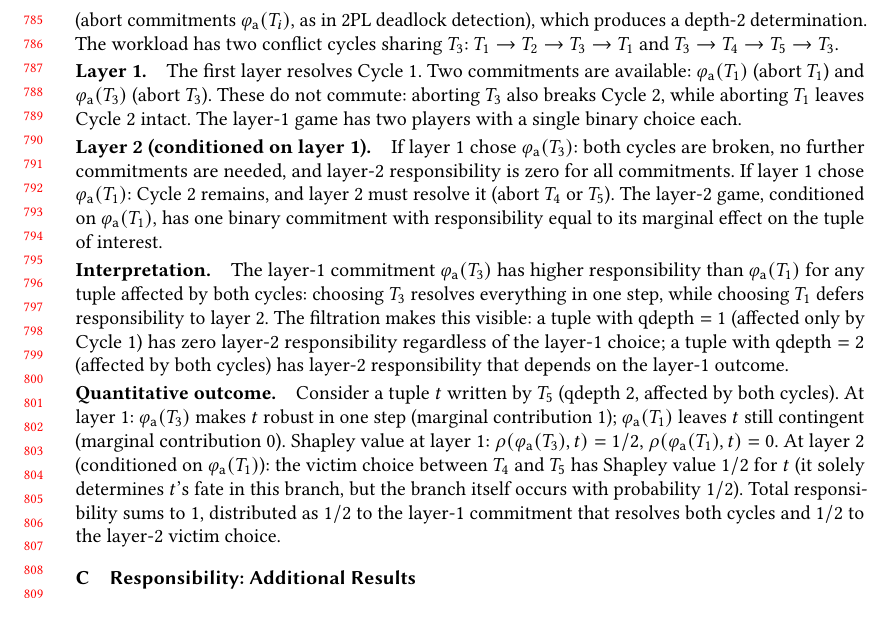
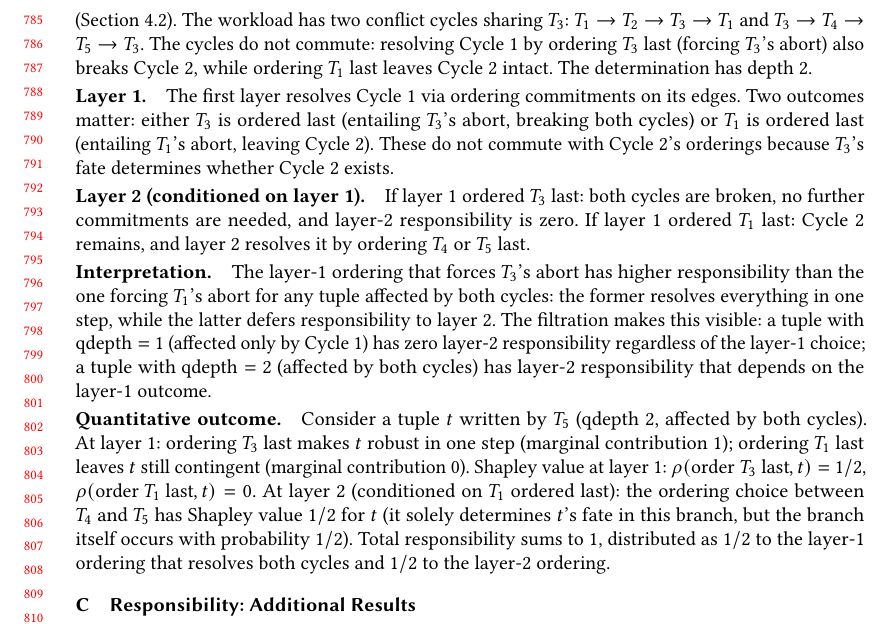
Before and after one commit to jhellerstein/provenance, a LaTeX paper (main.tex): part of page 17 of 36, cut at the place of the change, the shorter picture padded with empty space. Compiled offline with pdfLaTeX.

Commit message:
Appendix B: rewrite using ordering basis (consistent with body); explain non-commutativity via shared T_3

```diff
--- a/main.tex
+++ b/main.tex
@@ -1704,36 +1704,34 @@ polynomial time.
 Section~\ref{sec:discussion} introduced commitment responsibility and
 noted that in deeper filtrations, responsibility distributes across
 layers.
-We illustrate with a five-transaction example under a
-\emph{victim-selection basis} (abort commitments
-$\varphi_{\mathsf{a}}(T_i)$, as in 2PL deadlock detection), which
-produces a depth-$2$ determination.
+We illustrate with a five-transaction example under the ordering basis
+(Section~\ref{sec:scheduling-basis}).
 The workload has two conflict cycles sharing $T_3$:
 $T_1 \to T_2 \to T_3 \to T_1$ and $T_3 \to T_4 \to T_5 \to T_3$.
+The cycles do not commute: resolving Cycle~1 by ordering $T_3$ last
+(forcing $T_3$'s abort) also breaks Cycle~2, while ordering $T_1$ last
+leaves Cycle~2 intact.
+The determination has depth~$2$.
 
 \paragraph{Layer 1.}
-The first layer resolves Cycle~1.
-Two commitments are available: $\varphi_{\mathsf{a}}(T_1)$ (abort $T_1$)
-and $\varphi_{\mathsf{a}}(T_3)$ (abort $T_3$).
-These do not commute: aborting $T_3$ also breaks Cycle~2, while aborting
-$T_1$ leaves Cycle~2 intact.
-The layer-1 game has two players with a single binary choice each.
+The first layer resolves Cycle~1 via ordering commitments on its edges.
+Two outcomes matter: either $T_3$ is ordered last (entailing $T_3$'s
+abort, breaking both cycles) or $T_1$ is ordered last (entailing
+$T_1$'s abort, leaving Cycle~2).
+These do not commute with Cycle~2's orderings because $T_3$'s fate
+determines whether Cycle~2 exists.
 
 \paragraph{Layer 2 (conditioned on layer 1).}
-If layer~1 chose $\varphi_{\mathsf{a}}(T_3)$: both cycles are broken,
-no further commitments are needed, and layer-2 responsibility is zero
-for all commitments.
-If layer~1 chose $\varphi_{\mathsf{a}}(T_1)$: Cycle~2 remains, and
-layer~2 must resolve it (abort $T_4$ or $T_5$).
-The layer-2 game, conditioned on $\varphi_{\mathsf{a}}(T_1)$, has one
-binary commitment with responsibility equal to its marginal effect on
-the tuple of interest.
+If layer~1 ordered $T_3$ last: both cycles are broken, no further
+commitments are needed, and layer-2 responsibility is zero.
+If layer~1 ordered $T_1$ last: Cycle~2 remains, and layer~2 resolves
+it by ordering $T_4$ or $T_5$ last.
 
 \paragraph{Interpretation.}
-The layer-1 commitment $\varphi_{\mathsf{a}}(T_3)$ has higher
-responsibility than $\varphi_{\mathsf{a}}(T_1)$ for any tuple affected
-by both cycles: choosing $T_3$ resolves everything in one step, while
-choosing $T_1$ defers responsibility to layer~2.
+The layer-1 ordering that forces $T_3$'s abort has higher
+responsibility than the one forcing $T_1$'s abort for any tuple
+affected by both cycles: the former resolves everything in one step,
+while the latter defers responsibility to layer~2.
 The filtration makes this visible: a tuple with
 $\mathrm{qdepth} = 1$ (affected only by Cycle~1) has zero layer-2
 responsibility regardless of the layer-1 choice; a tuple with
@@ -1743,18 +1741,17 @@ responsibility that depends on the layer-1 outcome.
 \paragraph{Quantitative outcome.}
 Consider a tuple $t$ written by $T_5$ (qdepth~$2$, affected by both
 cycles).
-At layer~1: $\varphi_{\mathsf{a}}(T_3)$ makes $t$ robust in one step
-(marginal contribution~$1$); $\varphi_{\mathsf{a}}(T_1)$ leaves $t$
+At layer~1: ordering $T_3$ last makes $t$ robust in one step
+(marginal contribution~$1$); ordering $T_1$ last leaves $t$
 still contingent (marginal contribution~$0$).
-Shapley value at layer~1: $\rho(\varphi_{\mathsf{a}}(T_3), t) = 1/2$,
-$\rho(\varphi_{\mathsf{a}}(T_1), t) = 0$.
-At layer~2 (conditioned on $\varphi_{\mathsf{a}}(T_1)$): the victim
-choice between $T_4$ and $T_5$ has Shapley value~$1/2$ for $t$
+Shapley value at layer~1: $\rho(\text{order } T_3 \text{ last}, t) = 1/2$,
+$\rho(\text{order } T_1 \text{ last}, t) = 0$.
+At layer~2 (conditioned on $T_1$ ordered last): the ordering choice
+between $T_4$ and $T_5$ has Shapley value~$1/2$ for $t$
 (it solely determines $t$'s fate in this branch, but the branch
 itself occurs with probability~$1/2$).
 Total responsibility sums to~$1$, distributed as $1/2$ to the layer-1
-commitment that resolves both cycles and $1/2$ to the layer-2 victim
-choice.
+ordering that resolves both cycles and $1/2$ to the layer-2 ordering.
 
 % ================================================================
 \section{Responsibility: Additional Results}
```
